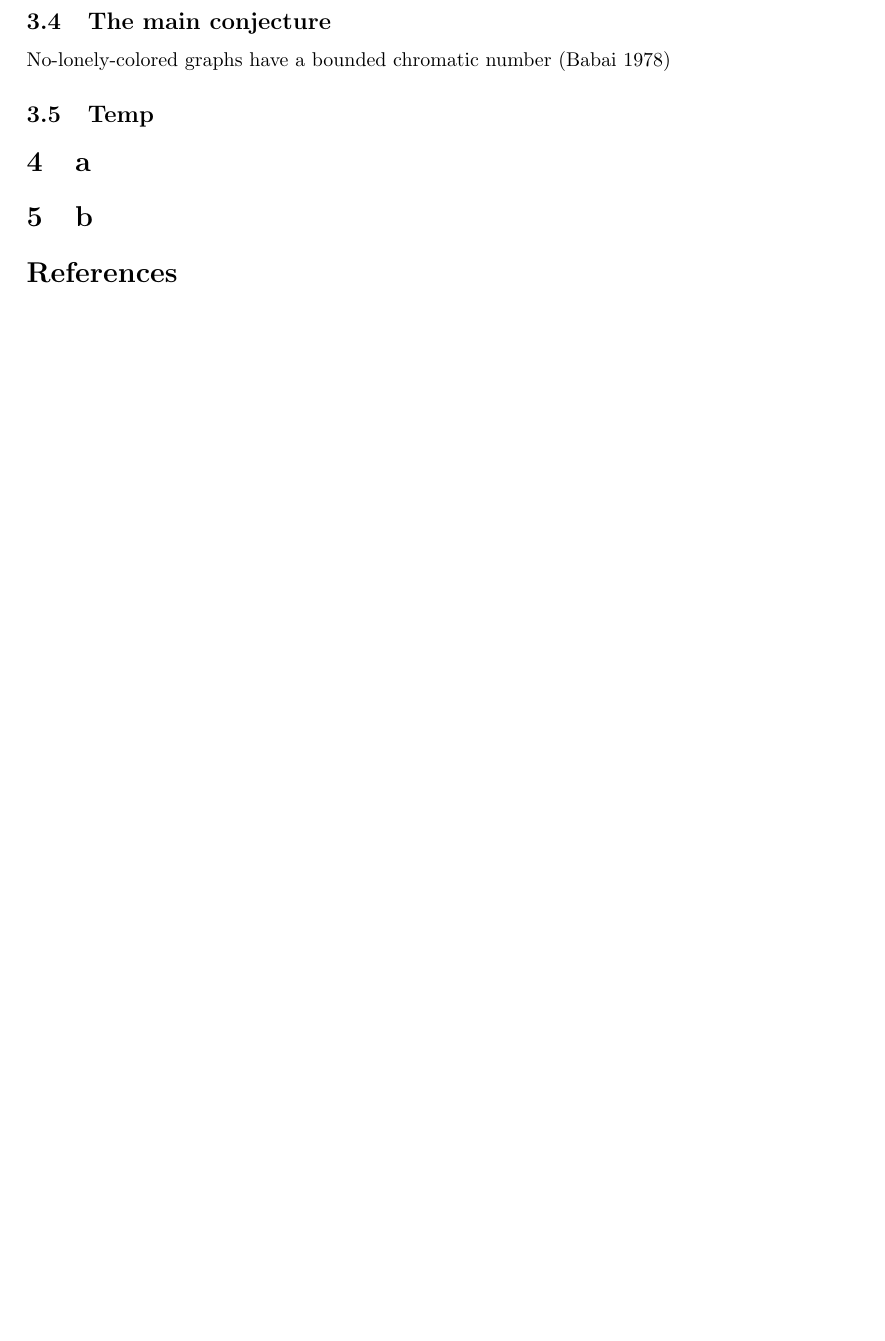
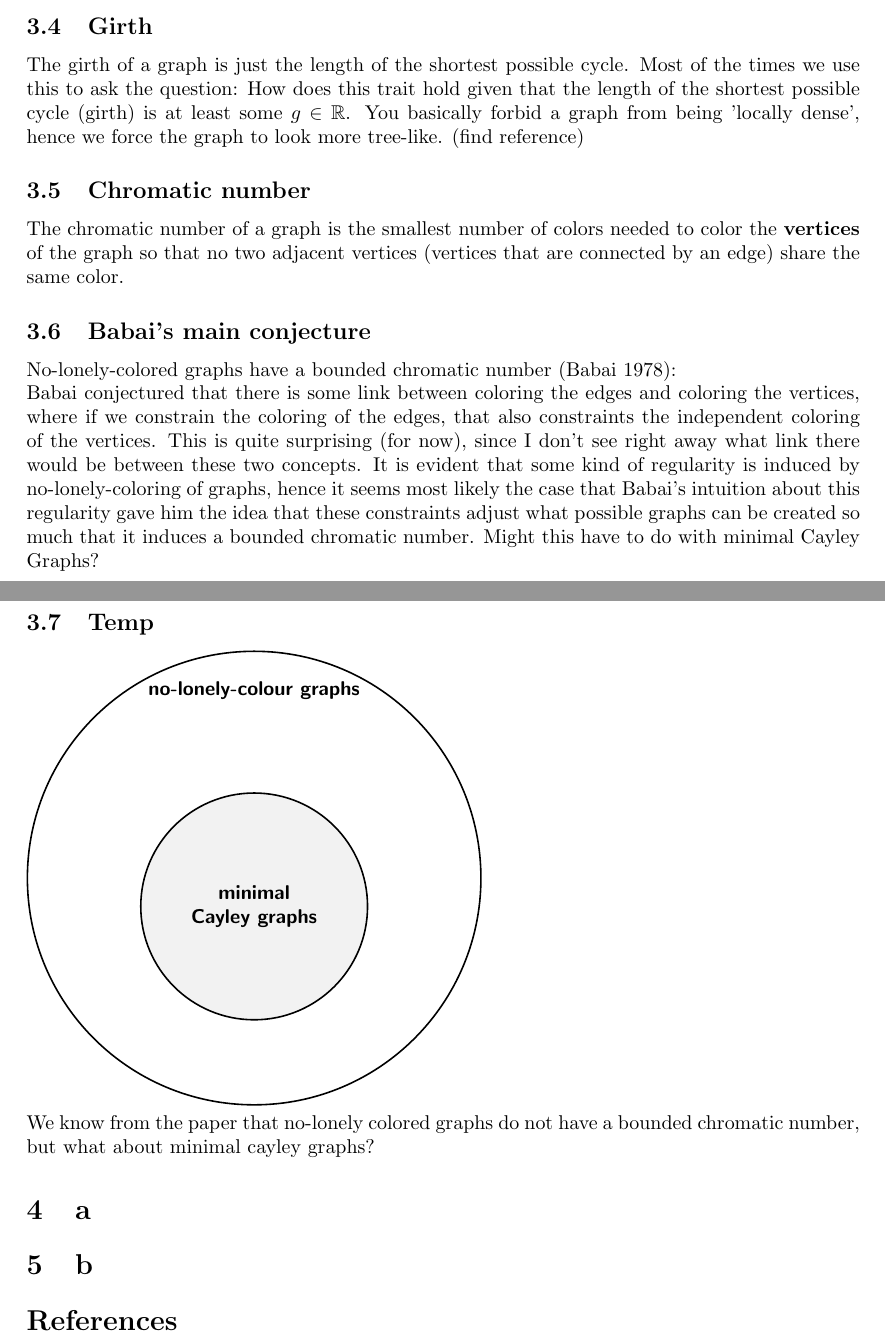
Before and after one commit to Hiddentale/thesis, a LaTeX paper (template.tex): part of page 2 of 2 before the commit and two parts of pages 2 and 3 of 3 after it, the two joined at a grey line, cut at the place of the change, the shorter picture padded with empty space. Compiled offline with pdfLaTeX.

Commit message:
chore: daily save

```diff
--- a/template.tex
+++ b/template.tex
@@ -8,6 +8,8 @@
 \usepackage{polynomial}
 \usepackage{enumitem}
 \usepackage{hyperref}
+\usepackage{tikz}
+\usetikzlibrary{calc}
 
 \numberwithin{equation}{section}
 \newtheorem{theorem}[subsubsection]{Theorem}
@@ -53,9 +59,28 @@
         It is quite evident that since all Cayley graphs are no-lonely-colored graphs, that Cayley Graphs are a subset of the broader spectrum of no-lonely-colored graphs.
         $$[\textbf{give example of a no-lonely-colored graph that is not Cayley here}]$$
         So if we find/conjecture anything that holds for all Cayley graphs, maybe then it will then also hold for all no-lonely-colored graphs.
-    \subsection{The main conjecture}
-        No-lonely-colored graphs have a bounded chromatic number (Babai 1978)
+    \subsection{Girth}
+        The girth of a graph is just the length of the shortest possible cycle. Most of the times we use this to ask the question: How does this trait hold given that the length of the shortest possible cycle (girth) is at least some \(g\in\mathbb{R}\).
+        You basically forbid a graph from being 'locally dense', hence we force the graph to look more tree-like. (find reference)
+    \subsection{Chromatic number}
+        The chromatic number of a graph is the smallest number of colors needed to color the \textbf{vertices} of the graph so that no two adjacent vertices (vertices that are connected by an edge) share the same color.
+    \subsection{Babai's main conjecture}
+        No-lonely-colored graphs have a bounded chromatic number (Babai 1978):\\
+        Babai conjectured that there is some link between coloring the edges and coloring the vertices, where if we constrain the coloring of the edges, that also constraints the independent coloring of the vertices. This is quite surprising (for now), since
+        I don't see right away what link there would be between these two concepts. It is evident that some kind of regularity is induced by no-lonely-coloring of graphs, hence it seems most likely the case that Babai's intuition about this regularity gave him
+        the idea that these constraints adjust what possible graphs can be created so much that it induces a bounded chromatic number. Might this have to do with minimal Cayley Graphs?
     \subsection{Temp}
+    \begin{tikzpicture}[font=\sffamily]
+
+        \draw[thick] (0,0) circle (4cm);
+        \node[align=center] at (0,3.3) {\textbf{no-lonely-colour graphs}};
+
+        \draw[thick, fill=gray!10] (0,-0.5) circle (2cm);
+        \node[align=center] at (0,-0.5) {\textbf{minimal}\\\textbf{Cayley graphs}};
+
+    \end{tikzpicture}\\
+    We know from the paper that no-lonely colored graphs do not have a bounded chromatic number, but what about minimal cayley graphs?
+
 
 \section{a}
 
```
Also changed, not shown: template.pdf, template.tex (8 more changed lines).
